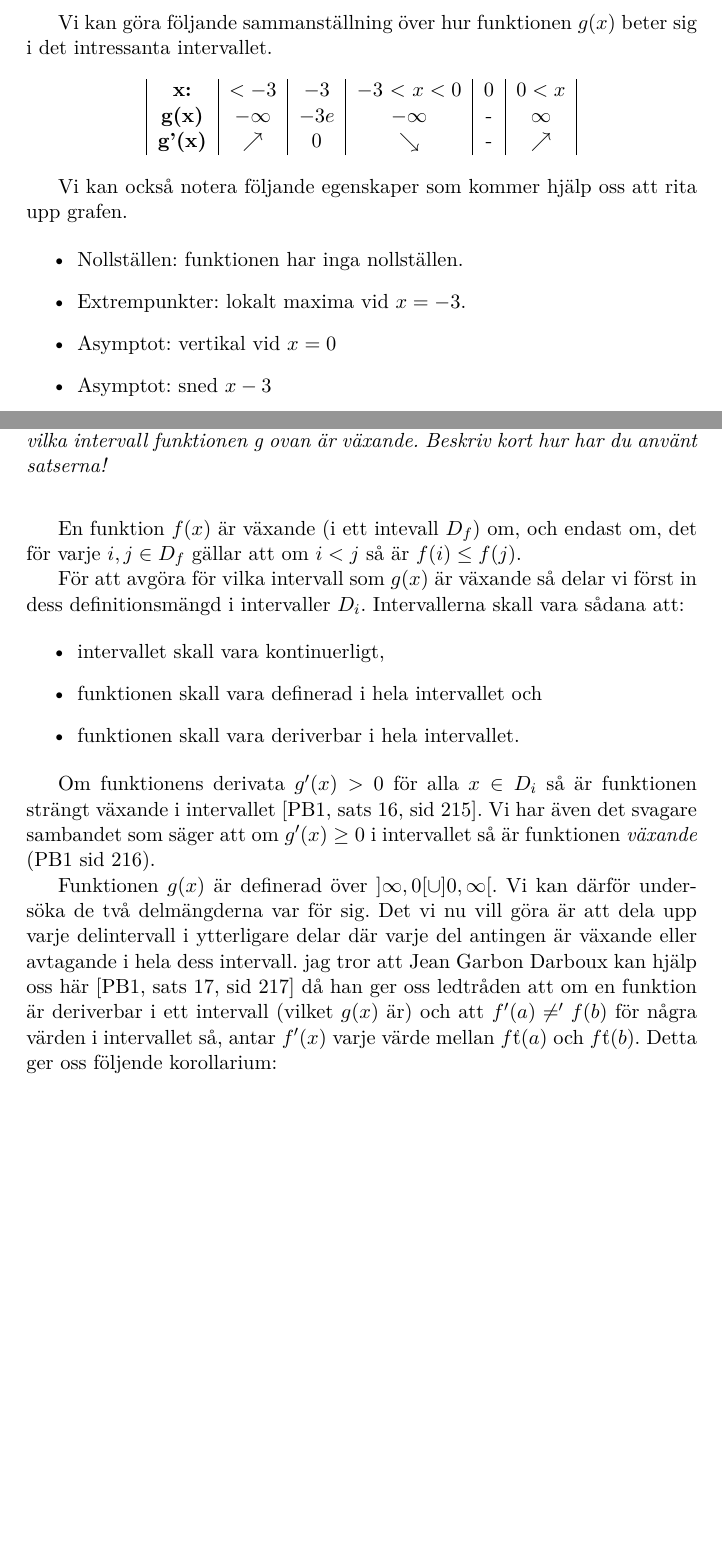
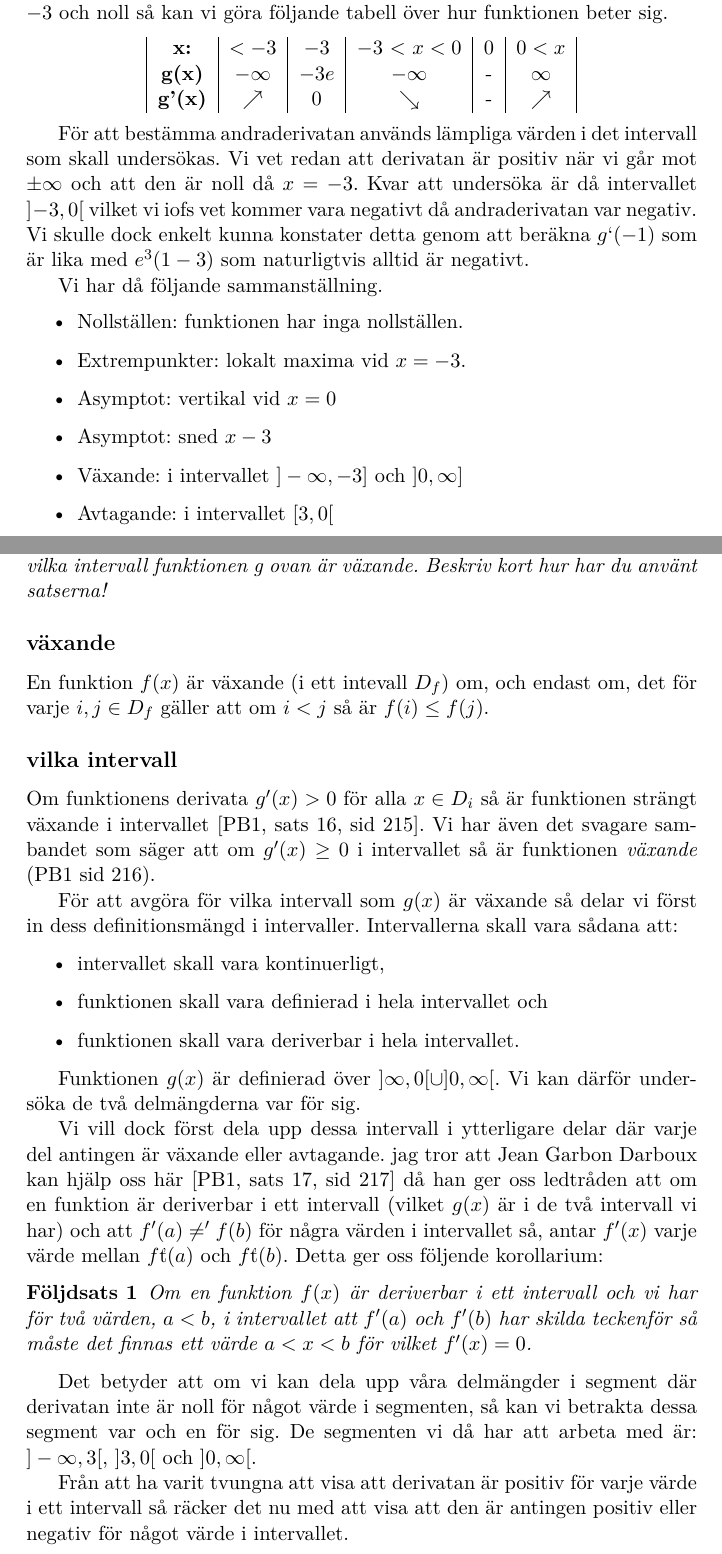
Before and after one commit to johanmon/MM2001, a LaTeX document (problem/prob3.tex): two parts of pages 5 and 7 of 8 before the commit and two parts of pages 5 and 7 of 9 after it, joined at a grey line, cut so that both start at the same text, the shorter picture padded with empty space. Compiled offline with pdfLaTeX.

Commit message:
prob3 done

```diff
--- a/problem/prob3.tex
+++ b/problem/prob3.tex
@@ -30,6 +30,10 @@
 \usepackage{amsmath}
 \usepackage{amsfonts}
 
+
+\newtheorem{corollary}{Följdsats}
+
+
 \begin{document}
 
 \title{
@@ -215,7 +235,10 @@ mot oandligheten och detta gäller oavsett om vi går mot positiva eller
 negativa oändligheten.
 
-Vi kan göra följande sammanställning över hur funktionen $g(x)$ beter
-sig i det intressanta intervallet.
+\subsection*{sammanställning}
+
+Då vi har funktionen och dess derivata, och vet att de kritiska värdena
+är $-3$ och noll så kan vi göra följande tabell över hur funktionen
+beter sig.
 
 \begin{center}
 \begin{tabular}{|c|c|c|c|c|c|}
@@ -225,14 +248,23 @@ sig i det intressanta intervallet.
 \end{tabular}
 \end{center}
 
-Vi kan också notera följande egenskaper som kommer hjälp oss att rita
-upp grafen.
+För att bestämma andraderivatan används lämpliga värden i det
+intervall som skall undersökas. Vi vet redan att derivatan är positiv
+när vi går mot $\pm\infty$ och att den är noll då $x = -3$. Kvar att
+undersöka är då intervallet $]-3,0[$ vilket vi iofs vet kommer vara
+negativt då andraderivatan var negativ. Vi skulle dock enkelt kunna
+konstater detta genom att beräkna $g`(-1)$ som är lika med
+$e^{3}(1-3)$ som naturligtvis alltid är negativt.
+
+Vi har då följande sammanställning.
 
 \begin{itemize}
 \item Nollställen: funktionen har inga nollställen.
 \item Extrempunkter: lokalt maxima vid $x = -3$.
 \item Asymptot:  vertikal vid $x = 0$
 \item Asymptot:  sned $x -3$
+\item Växande: i intervallet $]-\infty,-3]$ och $]0,\infty]$
+\item Avtagande: i intervallet $[3,0[$
 \end{itemize}
 
 \pagebreak
@@ -267,39 +299,57 @@ använt satserna!
 
 }
 
-
-\vspace{20pt}
+\subsection*{växande}
 
 En funktion $f(x)$ är växande (i ett intevall $D_f$) om, och endast
-om, det för varje $i, j \in D_f$ gällar att om $i < j$ så är $f(i)
+om, det för varje $i, j \in D_f$ gäller att om $i < j$ så är $f(i)
 \leq f(j)$.
 
-För att avgöra för vilka intervall som $g(x)$ är växande så delar vi
-först in dess definitionsmängd i intervaller $D_i$. Intervallerna skall vara
-sådana att:
 
-\begin{itemize}
-\item intervallet skall vara kontinuerligt,
-\item funktionen skall vara definerad i hela intervallet och
-\item funktionen skall vara deriverbar i hela intervallet.
-\end{itemize}
+\subsection*{vilka intervall}
 
 Om funktionens derivata $g'(x) > 0$ för alla $ x \in D_i$ så är
 funktionen strängt växande i intervallet [PB1, sats 16, sid 215]. Vi har
 även det svagare sambandet som säger att om $g'(x) \geq 0$ i
 intervallet så är funktionen {\em växande} (PB1 sid 216).
 
-Funktionen $g(x)$ är definerad över $]\infty, 0[ \cup ]0, \infty[$. Vi
-    kan därför undersöka de två delmängderna var för sig. Det vi nu
-    vill göra är att dela upp varje delintervall i ytterligare delar
-    där varje del antingen är växande eller avtagande i hela dess
-    intervall. jag tror att Jean Garbon Darboux kan hjälp oss här
-    [PB1, sats 17, sid 217] då han ger oss ledtråden att om en
-    funktion är deriverbar i ett intervall (vilket $g(x)$ är) och att
-    $f'(a) \neq 'f(b)$ för några värden i intervallet så, antar
-    $f'(x)$ varje värde mellan $f´(a)$ och $f´(b)$. Detta ger oss
-    följende korollarium:
+För att avgöra för vilka intervall som $g(x)$ är växande så delar vi
+först in dess definitionsmängd i intervaller. Intervallerna
+skall vara sådana att:
 
+\begin{itemize}
+\item intervallet skall vara kontinuerligt,
+\item funktionen skall vara definierad i hela intervallet och
+\item funktionen skall vara deriverbar i hela intervallet.
+\end{itemize}
+
+Funktionen $g(x)$ är definierad över $]\infty, 0[ \cup ]0, \infty[$. Vi
+kan därför undersöka de två delmängderna var för sig.
+
+
+Vi vill dock först dela upp dessa intervall i ytterligare delar där
+varje del antingen är växande eller avtagande. jag tror att Jean
+Garbon Darboux kan hjälp oss här [PB1, sats 17, sid 217] då han ger
+oss ledtråden att om en funktion är deriverbar i ett intervall (vilket
+$g(x)$ är i de två intervall vi har) och att $f'(a) \neq 'f(b)$ för
+några värden i intervallet så, antar $f'(x)$ varje värde mellan
+$f´(a)$ och $f´(b)$. Detta ger oss följende korollarium:
+
+\begin{corollary}
+  Om en funktion $f(x)$ är deriverbar i ett intervall och vi har för
+  två värden, $a < b$, i intervallet att $f'(a)$ och $f'(b)$ har
+  skilda teckenför så måste det finnas ett värde $a < x < b$ för
+  vilket $f'(x) = 0$.
+\end{corollary}
+
+Det betyder att om vi kan dela upp våra delmängder i segment där
+derivatan inte är noll för något värde i segmenten, så kan vi betrakta
+dessa segment var och en för sig. De segmenten vi då har att arbeta
+med är: $]-\infty, 3[$, $]3,0[$ och $]0,\infty[$.
+
+Från att ha varit tvungna att visa att derivatan är positiv för varje
+värde i ett intervall så räcker det nu med att visa att den är antingen
+positiv eller negativ för något värde i intervallet.
 
 
 
```
Also changed, not shown: problem/prob3.tex (88 more changed lines).
